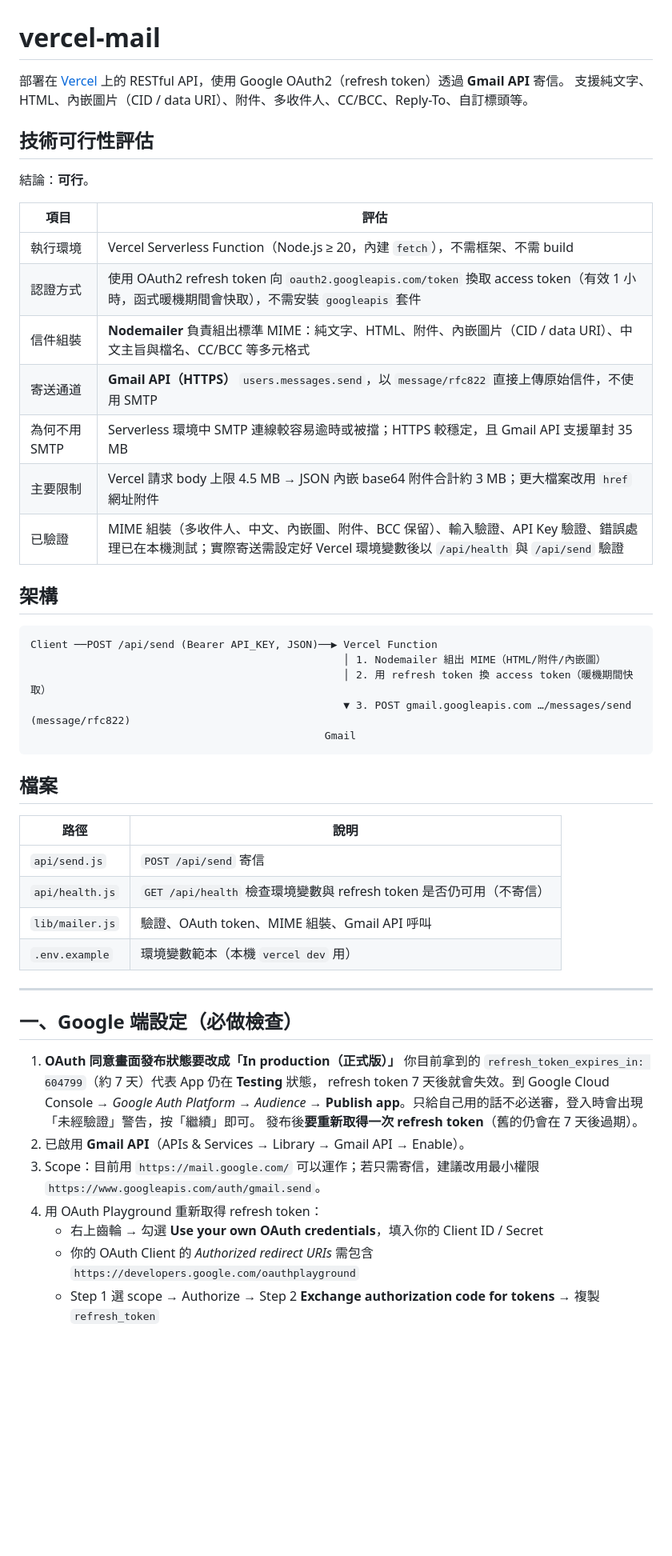
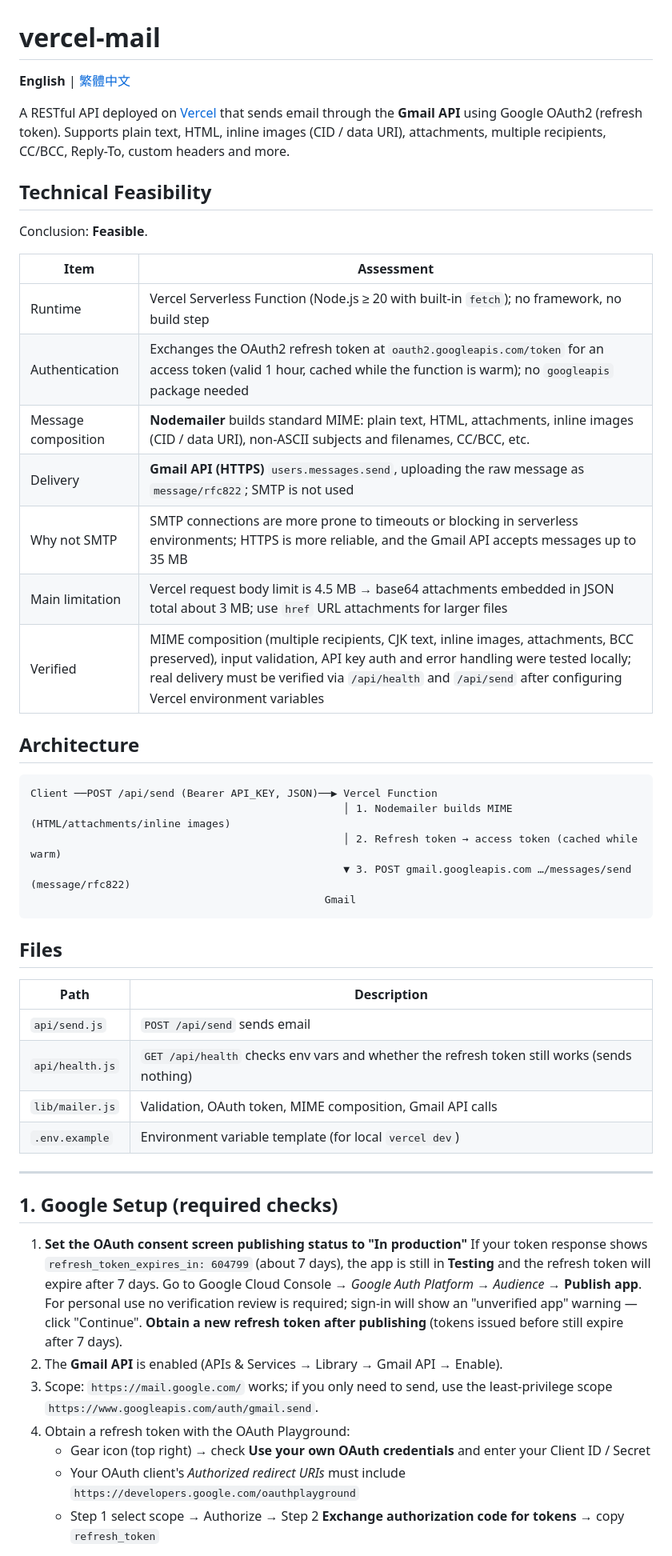
Before and after one commit to rojarsmith/vercel-mail, a Markdown page: README.md, the part around one of its changes. Shown at 80% size. Rendered like a GitHub page; blank space fills up the shorter version.

````diff
--- a/README.md
+++ b/README.md
@@ -1,55 +1,57 @@
 # vercel-mail
 
-部署在 [Vercel](https://vercel.com/) 上的 RESTful API，使用 Google OAuth2（refresh token）透過 **Gmail API** 寄信。
-支援純文字、HTML、內嵌圖片（CID / data URI）、附件、多收件人、CC/BCC、Reply-To、自訂標頭等。
+**English** | [繁體中文](README.zh-TW.md)
 
-## 技術可行性評估
+A RESTful API deployed on [Vercel](https://vercel.com/) that sends email through the **Gmail API** using Google OAuth2 (refresh token).
+Supports plain text, HTML, inline images (CID / data URI), attachments, multiple recipients, CC/BCC, Reply-To, custom headers and more.
 
-結論：**可行**。
+## Technical Feasibility
 
-| 項目 | 評估 |
+Conclusion: **Feasible**.
+
+| Item | Assessment |
 | --- | --- |
-| 執行環境 | Vercel Serverless Function（Node.js ≥ 20，內建 `fetch`），不需框架、不需 build |
-| 認證方式 | 使用 OAuth2 refresh token 向 `oauth2.googleapis.com/token` 換取 access token（有效 1 小時，函式暖機期間會快取），不需安裝 `googleapis` 套件 |
-| 信件組裝 | **Nodemailer** 負責組出標準 MIME：純文字、HTML、附件、內嵌圖片（CID / data URI）、中文主旨與檔名、CC/BCC 等多元格式 |
-| 寄送通道 | **Gmail API（HTTPS）** `users.messages.send`，以 `message/rfc822` 直接上傳原始信件，不使用 SMTP |
-| 為何不用 SMTP | Serverless 環境中 SMTP 連線較容易逾時或被擋；HTTPS 較穩定，且 Gmail API 支援單封 35 MB |
-| 主要限制 | Vercel 請求 body 上限 4.5 MB → JSON 內嵌 base64 附件合計約 3 MB；更大檔案改用 `href` 網址附件 |
-| 已驗證 | MIME 組裝（多收件人、中文、內嵌圖、附件、BCC 保留）、輸入驗證、API Key 驗證、錯誤處理已在本機測試；實際寄送需設定好 Vercel 環境變數後以 `/api/health` 與 `/api/send` 驗證 |
+| Runtime | Vercel Serverless Function (Node.js ≥ 20 with built-in `fetch`); no framework, no build step |
+| Authentication | Exchanges the OAuth2 refresh token at `oauth2.googleapis.com/token` for an access token (valid 1 hour, cached while the function is warm); no `googleapis` package needed |
+| Message composition | **Nodemailer** builds standard MIME: plain text, HTML, attachments, inline images (CID / data URI), non-ASCII subjects and filenames, CC/BCC, etc. |
+| Delivery | **Gmail API (HTTPS)** `users.messages.send`, uploading the raw message as `message/rfc822`; SMTP is not used |
+| Why not SMTP | SMTP connections are more prone to timeouts or blocking in serverless environments; HTTPS is more reliable, and the Gmail API accepts messages up to 35 MB |
+| Main limitation | Vercel request body limit is 4.5 MB → base64 attachments embedded in JSON total about 3 MB; use `href` URL attachments for larger files |
+| Verified | MIME composition (multiple recipients, CJK text, inline images, attachments, BCC preserved), input validation, API key auth and error handling were tested locally; real delivery must be verified via `/api/health` and `/api/send` after configuring Vercel environment variables |
 
-## 架構
+## Architecture
 
 ```
 Client ──POST /api/send (Bearer API_KEY, JSON)──▶ Vercel Function
-                                                  │ 1. Nodemailer 組出 MIME（HTML/附件/內嵌圖）
-                                                  │ 2. 用 refresh token 換 access token（暖機期間快取）
+                                                  │ 1. Nodemailer builds MIME (HTML/attachments/inline images)
+                                                  │ 2. Refresh token → access token (cached while warm)
                                                   ▼ 3. POST gmail.googleapis.com …/messages/send (message/rfc822)
                                                Gmail
 ```
 
-## 檔案
+## Files
 
-| 路徑 | 說明 |
+| Path | Description |
 | --- | --- |
-| `api/send.js` | `POST /api/send` 寄信 |
-| `api/health.js` | `GET /api/health` 檢查環境變數與 refresh token 是否仍可用（不寄信） |
-| `lib/mailer.js` | 驗證、OAuth token、MIME 組裝、Gmail API 呼叫 |
-| `.env.example` | 環境變數範本（本機 `vercel dev` 用） |
+| `api/send.js` | `POST /api/send` sends email |
+| `api/health.js` | `GET /api/health` checks env vars and whether the refresh token still works (sends nothing) |
+| `lib/mailer.js` | Validation, OAuth token, MIME composition, Gmail API calls |
+| `.env.example` | Environment variable template (for local `vercel dev`) |
 
 ---
 
-## 一、Google 端設定（必做檢查）
+## 1. Google Setup (required checks)
 
-1. **OAuth 同意畫面發布狀態要改成「In production（正式版）」**
-   你目前拿到的 `refresh_token_expires_in: 604799`（約 7 天）代表 App 仍在 **Testing** 狀態，
-   refresh token 7 天後就會失效。到 Google Cloud Console → *Google Auth Platform* → *Audience* →
-   **Publish app**。只給自己用的話不必送審，登入時會出現「未經驗證」警告，按「繼續」即可。
-   發布後**要重新取得一次 refresh token**（舊的仍會在 7 天後過期）。
-2. 已啟用 **Gmail API**（APIs & Services → Library → Gmail API → Enable）。
-3. Scope：目前用 `https://mail.google.com/` 可以運作；若只需寄信，建議改用最小權限
-   `https://www.googleapis.com/auth/gmail.send`。
-4. 用 OAuth Playground 重新取得 refresh token：
-   - 右上齒輪 → 勾選 **Use your own OAuth credentials**，填入你的 Client ID / Secret
-   - 你的 OAuth Client 的 *Authorized redirect URIs* 需包含 `https://developers.google.com/oauthplayground`
-   - Step 1 選 scope → Authorize → Step 2 **Exchange authorization code for tokens** → 複製 `refresh_token`
+1. **Set the OAuth consent screen publishing status to "In production"**
+   If your token response shows `refresh_token_expires_in: 604799` (about 7 days), the app is still in **Testing**
+   and the refresh token will expire after 7 days. Go to Google Cloud Console → *Google Auth Platform* → *Audience* →
+   **Publish app**. For personal use no verification review is required; sign-in will show an "unverified app" warning — click "Continue".
+   **Obtain a new refresh token after publishing** (tokens issued before still expire after 7 days).
+2. The **Gmail API** is enabled (APIs & Services → Library → Gmail API → Enable).
+3. Scope: `https://mail.google.com/` works; if you only need to send, use the least-privilege scope
+   `https://www.googleapis.com/auth/gmail.send`.
+4. Obtain a refresh token with the OAuth Playground:
+   - Gear icon (top right) → check **Use your own OAuth credentials** and enter your Client ID / Secret
+   - Your OAuth client's *Authorized redirect URIs* must include `https://developers.google.com/oauthplayground`
+   - Step 1 select scope → Authorize → Step 2 **Exchange authorization code for tokens** → copy `refresh_token`
 
````
Also changed, not shown: other parts of README.md (+77 -77 lines), README.zh-TW.md (added, +239 -0 lines).
